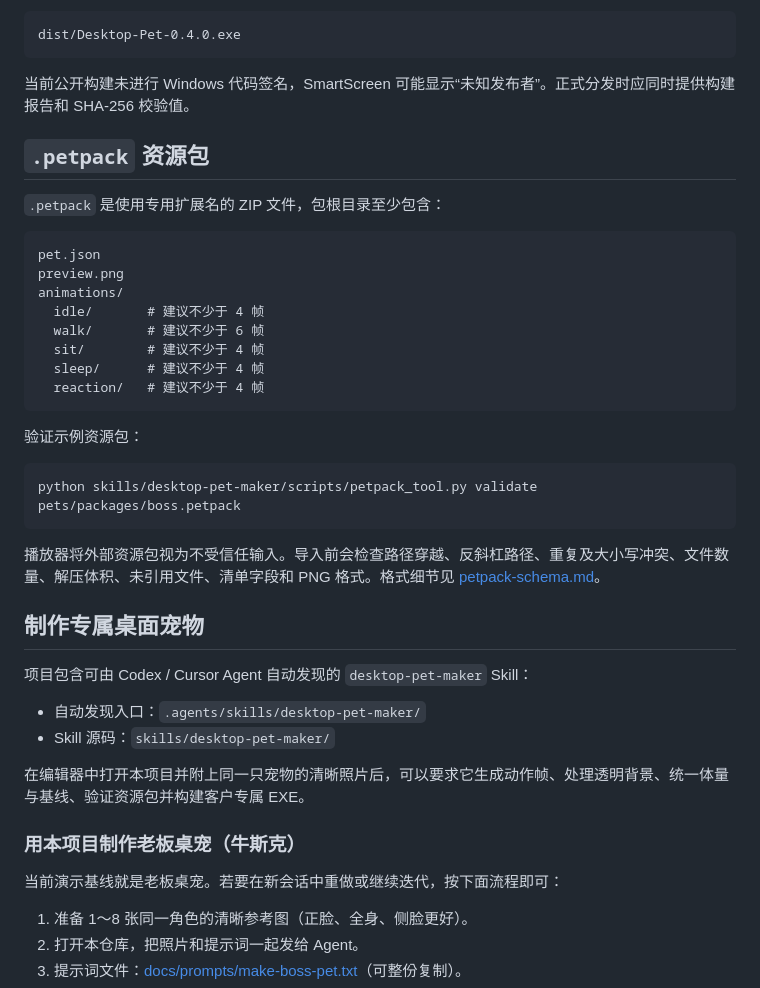
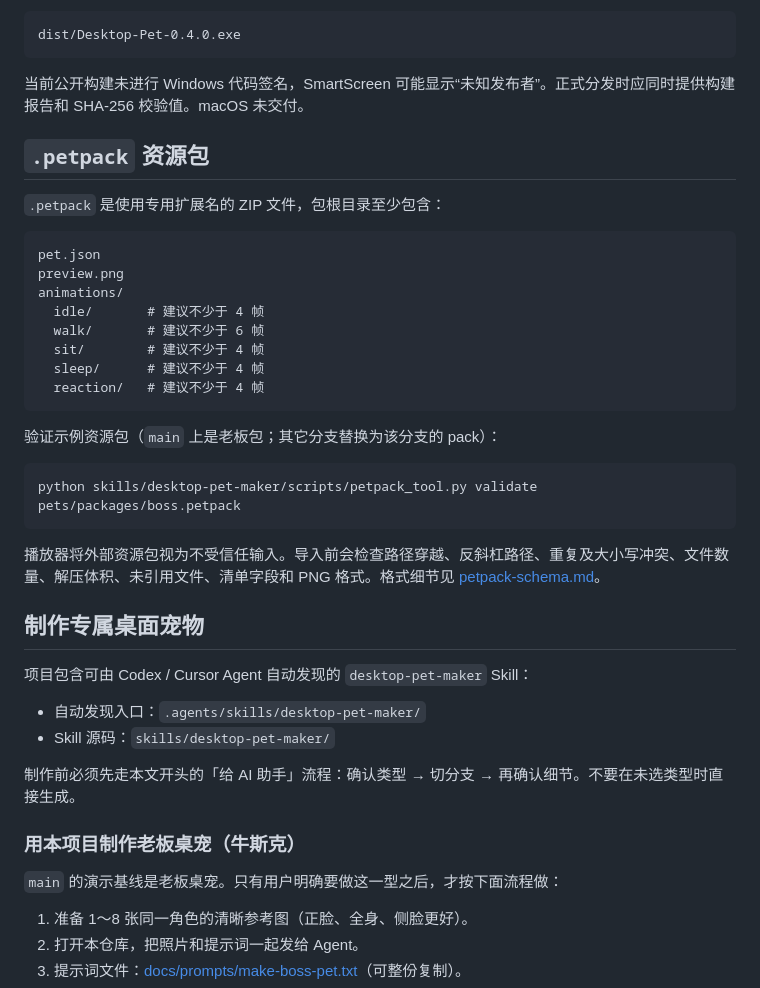
Before and after one commit to devin2255/desktop-pet, a Markdown page: README.md, the part around one of its changes. Drawn GitHub-style.

````diff
--- a/README.md
+++ b/README.md
@@ -112,7 +150,7 @@ npm run build
 dist/Desktop-Pet-0.4.0.exe
 ```
 
-当前公开构建未进行 Windows 代码签名，SmartScreen 可能显示“未知发布者”。正式分发时应同时提供构建报告和 SHA-256 校验值。
+当前公开构建未进行 Windows 代码签名，SmartScreen 可能显示“未知发布者”。正式分发时应同时提供构建报告和 SHA-256 校验值。macOS 未交付。
 
 ## `.petpack` 资源包
 
@@ -129,7 +167,7 @@ animations/
   reaction/   # 建议不少于 4 帧
 ```
 
-验证示例资源包：
+验证示例资源包（`main` 上是老板包；其它分支替换为该分支的 pack）：
 
 ```powershell
 python skills/desktop-pet-maker/scripts/petpack_tool.py validate pets/packages/boss.petpack
@@ -144,11 +182,11 @@ python skills/desktop-pet-maker/scripts/petpack_tool.py validate pets/packages/b
 - 自动发现入口：`.agents/skills/desktop-pet-maker/`
 - Skill 源码：`skills/desktop-pet-maker/`
 
-在编辑器中打开本项目并附上同一只宠物的清晰照片后，可以要求它生成动作帧、处理透明背景、统一体量与基线、验证资源包并构建客户专属 EXE。
+制作前必须先走本文开头的「给 AI 助手」流程：确认类型 → 切分支 → 再确认细节。不要在未选类型时直接生成。
 
 ### 用本项目制作老板桌宠（牛斯克）
 
-当前演示基线就是老板桌宠。若要在新会话中重做或继续迭代，按下面流程即可：
+`main` 的演示基线是老板桌宠。只有用户明确要做这一型之后，才按下面流程做：
 
 1. 准备 1～8 张同一角色的清晰参考图（正脸、全身、侧脸更好）。
 2. 打开本仓库，把照片和提示词一起发给 Agent。
````
Also changed, not shown: other parts of README.md (+77 -39 lines), AGENTS.md (+24 -9 lines).
